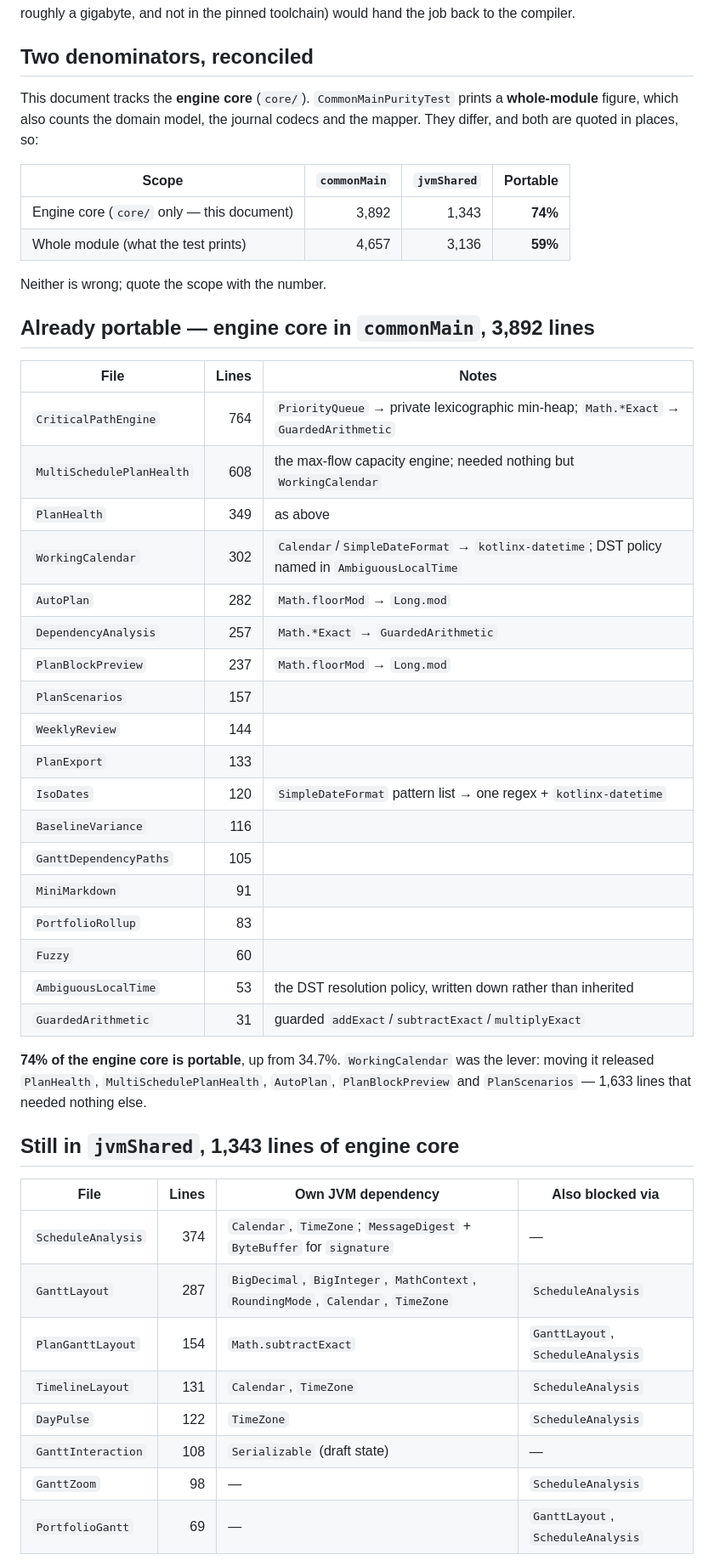
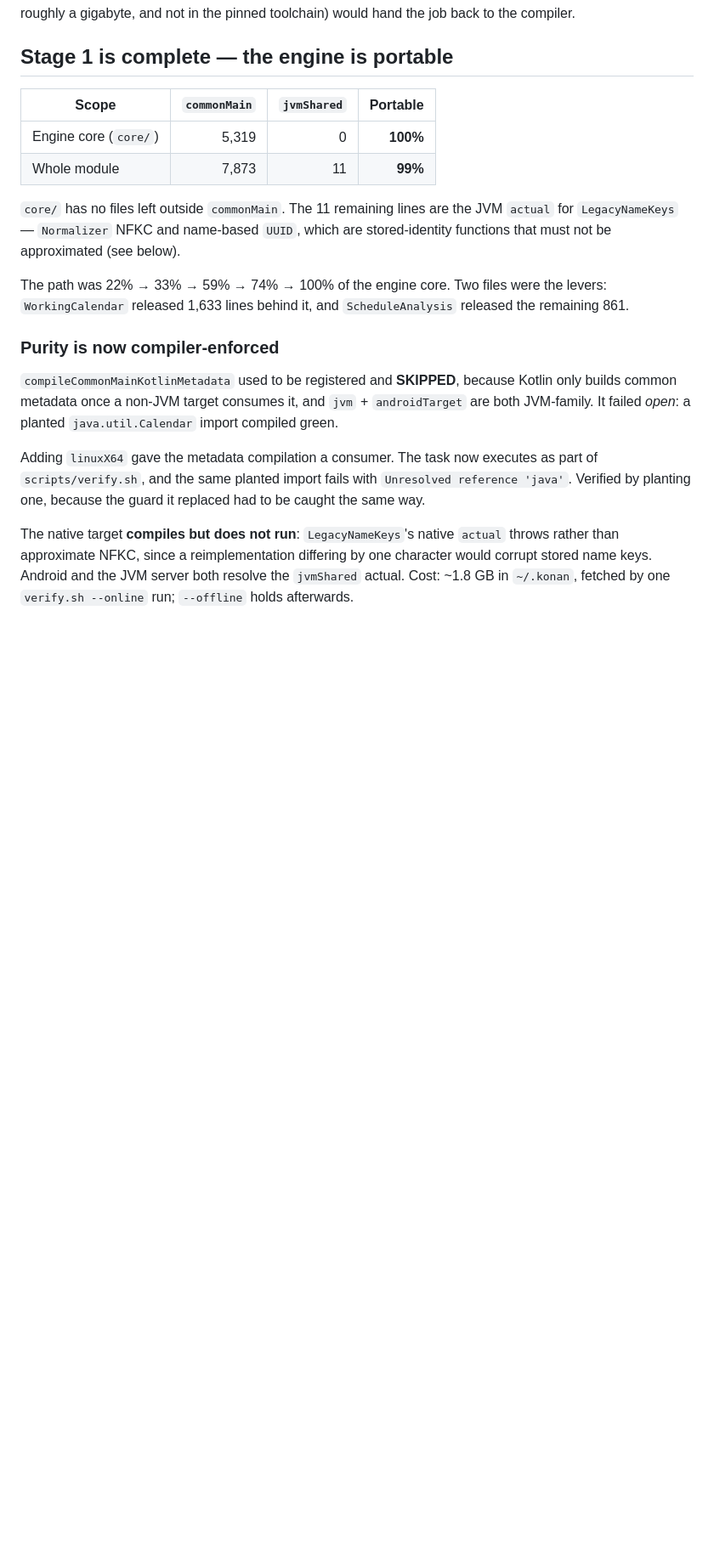
Before and after one commit to Harshit-sehgal/daily-brief-android, a Markdown page: docs/saas/05-kmp-portability-audit.md, the part around one of its changes. Shown at 85% size. GitHub-like rendering; blank space fills up the shorter version.

```diff
--- a/docs/saas/05-kmp-portability-audit.md
+++ b/docs/saas/05-kmp-portability-audit.md
@@ -18,56 +18,33 @@ SKIPPED, because Kotlin only produces a metadata compilation once some target ne
 which is worse than absent, which is why the test exists. Adding a non-JVM target (Kotlin/Native
 is roughly a gigabyte, and not in the pinned toolchain) would hand the job back to the compiler.
 
-## Two denominators, reconciled
-
-This document tracks the **engine core** (`core/`). `CommonMainPurityTest` prints a **whole-module**
-figure, which also counts the domain model, the journal codecs and the mapper. They differ, and both
-are quoted in places, so:
+## Stage 1 is complete — the engine is portable
 
 | Scope | `commonMain` | `jvmShared` | Portable |
 | --- | ---: | ---: | ---: |
-| Engine core (`core/` only — this document) | 3,892 | 1,343 | **74%** |
-| Whole module (what the test prints) | 4,657 | 3,136 | **59%** |
+| Engine core (`core/`) | 5,319 | 0 | **100%** |
+| Whole module | 7,873 | 11 | **99%** |
 
-Neither is wrong; quote the scope with the number.
+`core/` has no files left outside `commonMain`. The 11 remaining lines are the JVM `actual` for
+`LegacyNameKeys` — `Normalizer` NFKC and name-based `UUID`, which are stored-identity functions
+that must not be approximated (see below).
 
-## Already portable — engine core in `commonMain`, 3,892 lines
+The path was 22% → 33% → 59% → 74% → 100% of the engine core. Two files were the levers:
+`WorkingCalendar` released 1,633 lines behind it, and `ScheduleAnalysis` released the remaining
+861.
 
-| File | Lines | Notes |
-| --- | ---: | --- |
-| `CriticalPathEngine` | 764 | `PriorityQueue` → private lexicographic min-heap; `Math.*Exact` → `GuardedArithmetic` |
-| `MultiSchedulePlanHealth` | 608 | the max-flow capacity engine; needed nothing but `WorkingCalendar` |
-| `PlanHealth` | 349 | as above |
-| `WorkingCalendar` | 302 | `Calendar`/`SimpleDateFormat` → `kotlinx-datetime`; DST policy named in `AmbiguousLocalTime` |
-| `AutoPlan` | 282 | `Math.floorMod` → `Long.mod` |
-| `DependencyAnalysis` | 257 | `Math.*Exact` → `GuardedArithmetic` |
-| `PlanBlockPreview` | 237 | `Math.floorMod` → `Long.mod` |
-| `PlanScenarios` | 157 | |
-| `WeeklyReview` | 144 | |
-| `PlanExport` | 133 | |
-| `IsoDates` | 120 | `SimpleDateFormat` pattern list → one regex + `kotlinx-datetime` |
-| `BaselineVariance` | 116 | |
-| `GanttDependencyPaths` | 105 | |
-| `MiniMarkdown` | 91 | |
-| `PortfolioRollup` | 83 | |
-| `Fuzzy` | 60 | |
-| `AmbiguousLocalTime` | 53 | the DST resolution policy, written down rather than inherited |
-| `GuardedArithmetic` | 31 | guarded `addExact`/`subtractExact`/`multiplyExact` |
+### Purity is now compiler-enforced
 
-**74% of the engine core is portable**, up from 34.7%. `WorkingCalendar` was the lever: moving
-it released `PlanHealth`, `MultiSchedulePlanHealth`, `AutoPlan`, `PlanBlockPreview` and
-`PlanScenarios` — 1,633 lines that needed nothing else.
+`compileCommonMainKotlinMetadata` used to be registered and **SKIPPED**, because Kotlin only
+builds common metadata once a non-JVM target consumes it, and `jvm` + `androidTarget` are both
+JVM-family. It failed *open*: a planted `java.util.Calendar` import compiled green.
 
-## Still in `jvmShared`, 1,343 lines of engine core
+Adding `linuxX64` gave the metadata compilation a consumer. The task now executes as part of
+`scripts/verify.sh`, and the same planted import fails with `Unresolved reference 'java'`.
+Verified by planting one, because the guard it replaced had to be caught the same way.
 
-| File | Lines | Own JVM dependency | Also blocked via |
-| --- | ---: | --- | --- |
-| `ScheduleAnalysis` | 374 | `Calendar`, `TimeZone`; `MessageDigest` + `ByteBuffer` for `signature` | — |
-| `GanttLayout` | 287 | `BigDecimal`, `BigInteger`, `MathContext`, `RoundingMode`, `Calendar`, `TimeZone` | `ScheduleAnalysis` |
-| `PlanGanttLayout` | 154 | `Math.subtractExact` | `GanttLayout`, `ScheduleAnalysis` |
-| `TimelineLayout` | 131 | `Calendar`, `TimeZone` | `ScheduleAnalysis` |
-| `DayPulse` | 122 | `TimeZone` | `ScheduleAnalysis` |
-| `GanttInteraction` | 108 | `Serializable` (draft state) | — |
-| `GanttZoom` | 98 | — | `ScheduleAnalysis` |
-| `PortfolioGantt` | 69 | — | `GanttLayout`, `ScheduleAnalysis` |
+The native target **compiles but does not run**: `LegacyNameKeys`'s native `actual` throws rather
+than approximate NFKC, since a reimplementation differing by one character would corrupt stored
+name keys. Android and the JVM server both resolve the `jvmShared` actual. Cost: ~1.8 GB in
+`~/.konan`, fetched by one `verify.sh --online` run; `--offline` holds afterwards.
 
```
Also changed, not shown: other parts of docs/saas/05-kmp-portability-audit.md (+9 -7 lines), docs/saas/07-roadmap.md (+7 -3 lines), docs/saas/08-work-packages.md (+26 -15 lines).
